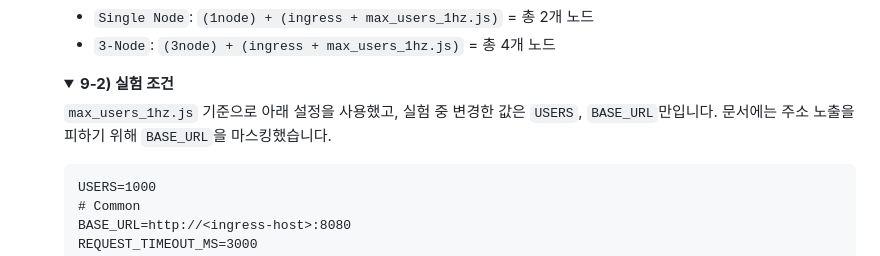
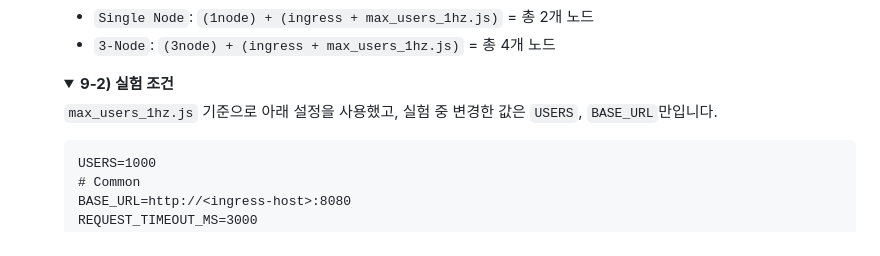
Before and after one commit to Boo-seon-woong/2025-winter-clustering-project, a Markdown page: readme.md, the part around the change. Drawn GitHub-style; folded sections open.

Commit message:
readme revised

````diff
--- a/readme.md
+++ b/readme.md
@@ -225,7 +225,6 @@ node max_users_1hz.js
 <summary><strong>9-2) 실험 조건</strong></summary>
 
 `max_users_1hz.js` 기준으로 아래 설정을 사용했고, 실험 중 변경한 값은 `USERS`, `BASE_URL`만입니다.
-문서에는 주소 노출을 피하기 위해 `BASE_URL`을 마스킹했습니다.
 
 ```dotenv
 USERS=1000
````
